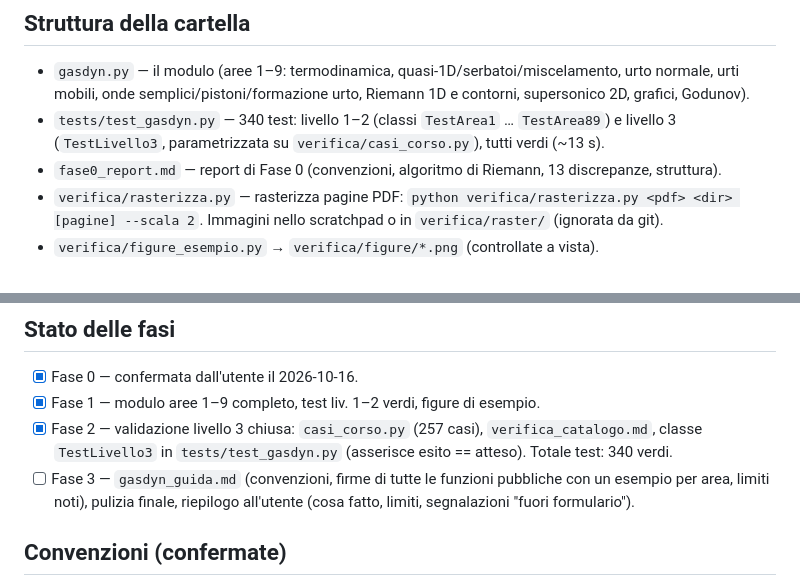
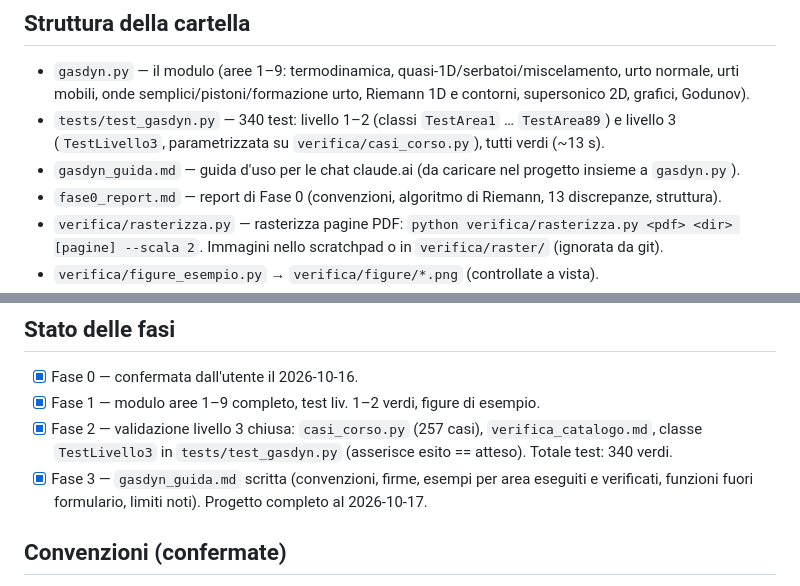
Before and after one commit to MrBingus8/Gasdynamics, a Markdown page: CLAUDE.md, 2 parts joined by grey strips. Drawn GitHub-style.

Commit message:
Fase 3: guida d'uso gasdyn_guida.md, CLAUDE.md aggiornato
Co-Authored-By: Claude Opus 5.5 <noreply@anthropic.com>

```diff
--- a/CLAUDE.md
+++ b/CLAUDE.md
@@ -25,6 +25,7 @@ Regole fissate dall'utente:
   urti mobili, onde semplici/pistoni/formazione urto, Riemann 1D e contorni, supersonico 2D, grafici, Godunov).
 - `tests/test_gasdyn.py` — 340 test: livello 1–2 (classi `TestArea1` … `TestArea89`) e livello 3
   (`TestLivello3`, parametrizzata su `verifica/casi_corso.py`), tutti verdi (~13 s).
+- `gasdyn_guida.md` — guida d'uso per le chat claude.ai (da caricare nel progetto insieme a `gasdyn.py`).
 - `fase0_report.md` — report di Fase 0 (convenzioni, algoritmo di Riemann, 13 discrepanze, struttura).
 - `verifica/rasterizza.py` — rasterizza pagine PDF: `python verifica/rasterizza.py <pdf> <dir> [pagine] --scala 2`.
   Immagini nello scratchpad o in `verifica/raster/` (ignorata da git).
@@ -52,8 +53,8 @@ Regole fissate dall'utente:
 - [x] Fase 1 — modulo aree 1–9 completo, test liv. 1–2 verdi, figure di esempio.
 - [x] Fase 2 — validazione livello 3 chiusa: `casi_corso.py` (257 casi), `verifica_catalogo.md`,
   classe `TestLivello3` in `tests/test_gasdyn.py` (asserisce esito == atteso). Totale test: 340 verdi.
-- [ ] Fase 3 — `gasdyn_guida.md` (convenzioni, firme di tutte le funzioni pubbliche con un esempio per area,
-  limiti noti), pulizia finale, riepilogo all'utente (cosa fatto, limiti, segnalazioni "fuori formulario").
+- [x] Fase 3 — `gasdyn_guida.md` scritta (convenzioni, firme, esempi per area eseguiti e verificati,
+  funzioni fuori formulario, limiti noti). Progetto completo al 2026-10-17.
 
 ## Convenzioni (confermate)
 
```
Also changed, not shown: gasdyn_guida.md (added, +255 -0 lines).
